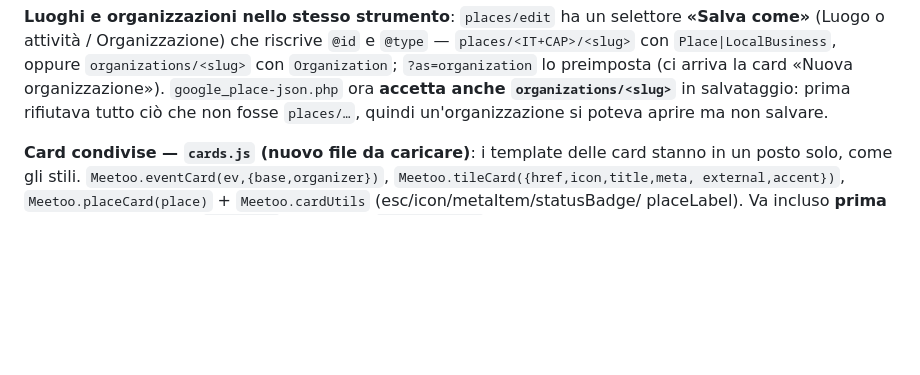
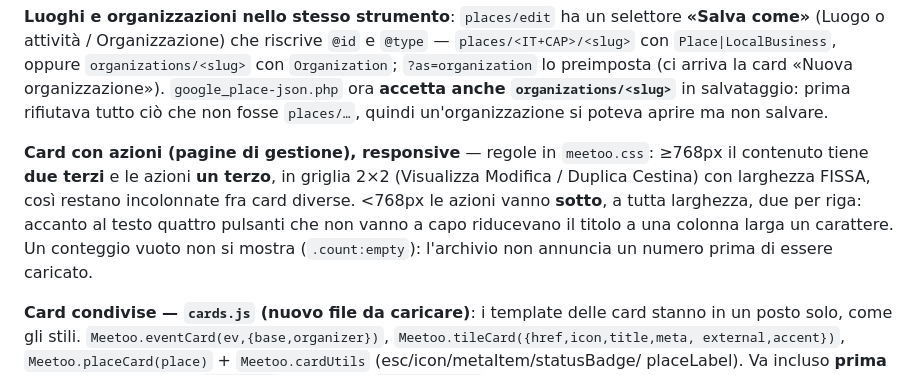
Before and after one commit to lorenzodetomasi/sinapsi, a Markdown page: ws-admin/events/DEPLOY.md, the part around the change. Drawn GitHub-style; blank space fills up the shorter version.

Commit message:
deploy: card con azioni responsive (2/3 + 1/3 su desktop, impilate su mobile)
Co-Authored-By: Claude Opus 5 <noreply@anthropic.com>

```diff
--- a/ws-admin/events/DEPLOY.md
+++ b/ws-admin/events/DEPLOY.md
@@ -86,6 +86,13 @@ quindi indicizzarlo è gratis. È la base per le viste per zona (vedi «Territor
 preimposta (ci arriva la card «Nuova organizzazione»). `google_place-json.php` ora **accetta anche
 `organizations/<slug>`** in salvataggio: prima rifiutava tutto ciò che non fosse `places/…`, quindi
 un'organizzazione si poteva aprire ma non salvare.
+
+**Card con azioni (pagine di gestione), responsive** — regole in `meetoo.css`:
+≥768px il contenuto tiene **due terzi** e le azioni **un terzo**, in griglia 2×2 (Visualizza Modifica /
+Duplica Cestina) con larghezza FISSA, così restano incolonnate fra card diverse. <768px le azioni
+vanno **sotto**, a tutta larghezza, due per riga: accanto al testo quattro pulsanti che non vanno a
+capo riducevano il titolo a una colonna larga un carattere. Un conteggio vuoto non si mostra
+(`.count:empty`): l'archivio non annuncia un numero prima di essere caricato.
 
 **Card condivise — `cards.js` (nuovo file da caricare)**: i template delle card stanno in un posto
 solo, come gli stili. `Meetoo.eventCard(ev,{base,organizer})`, `Meetoo.tileCard({href,icon,title,meta,
```
